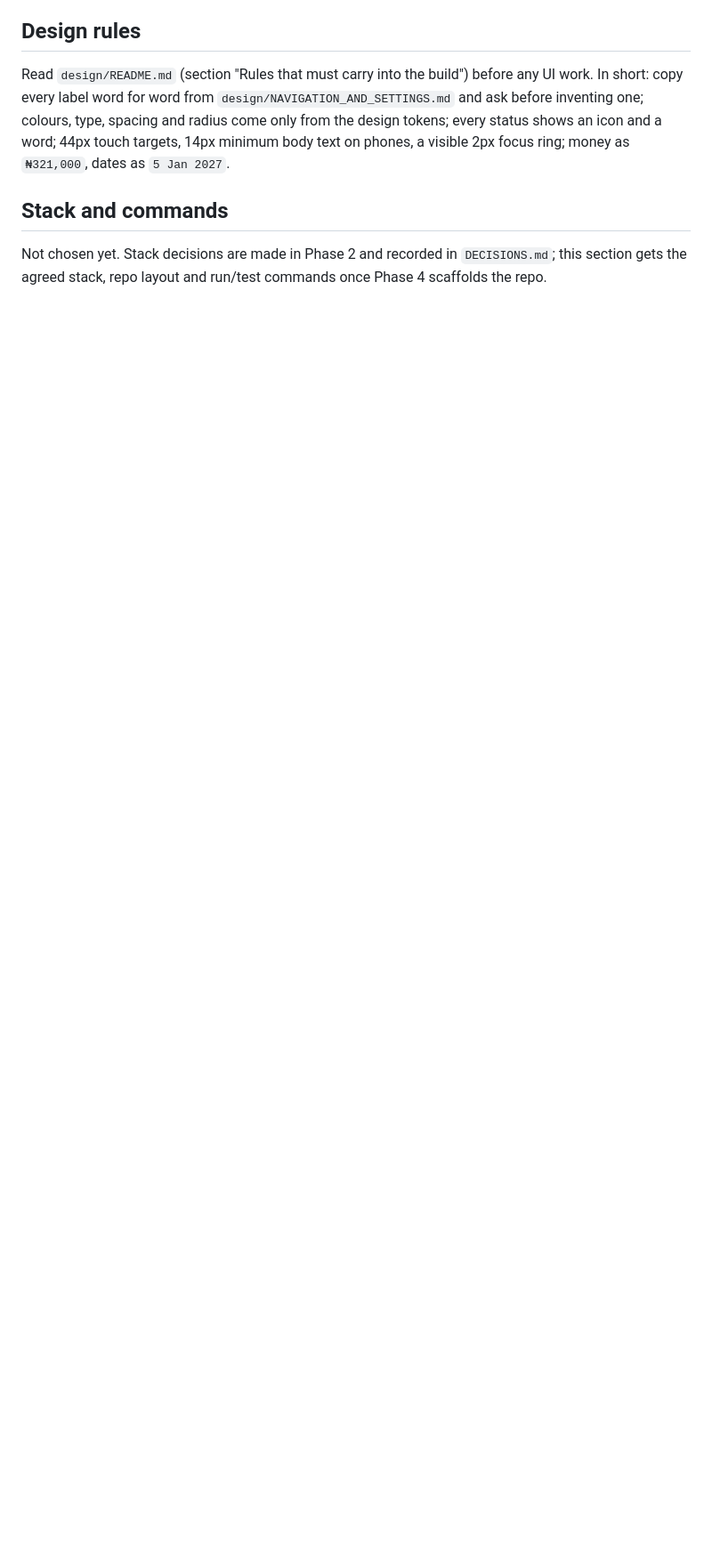
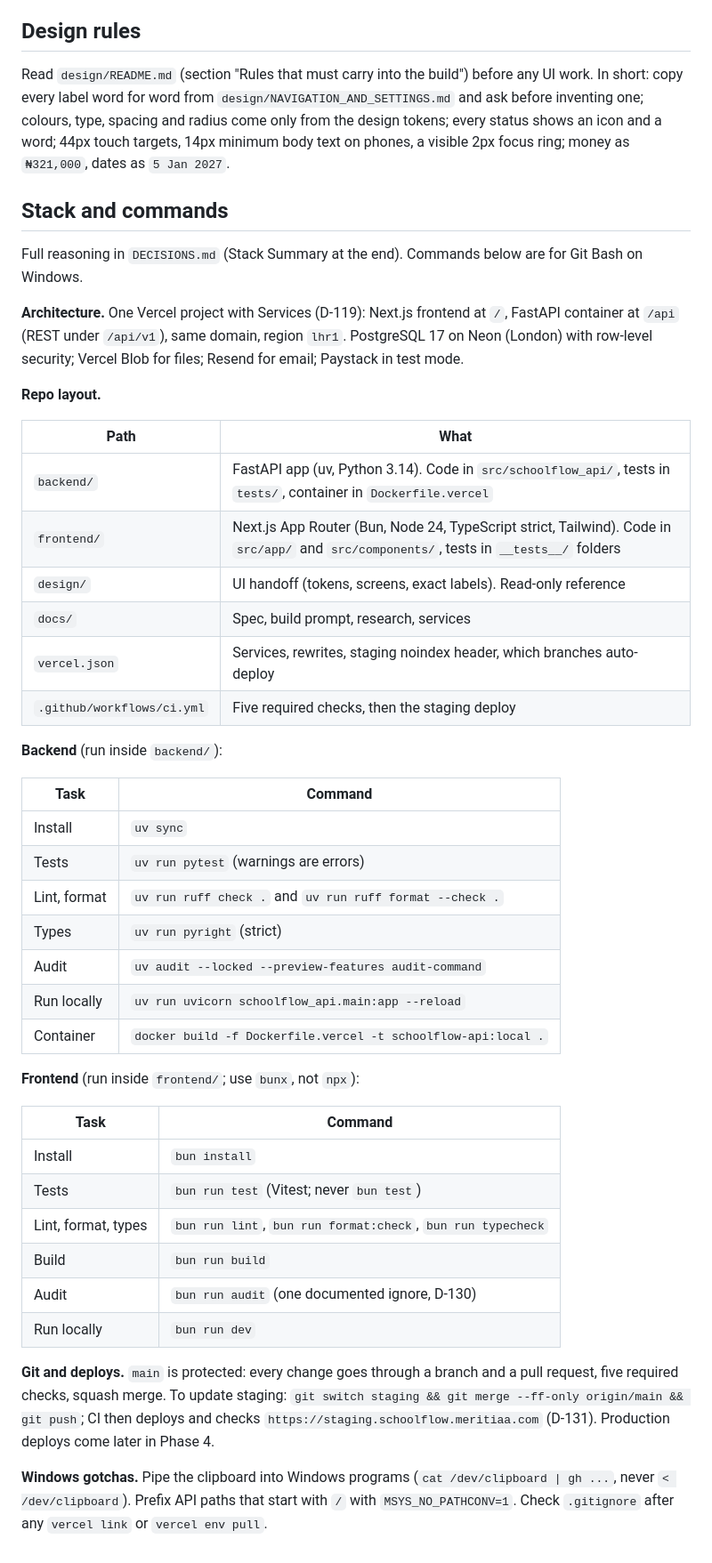
Before and after one commit to chidimmamogbo/schoolflow-result-portal, a Markdown page: AGENT.md, the part around the change. Shown at 89% size. GitHub-like rendering; blank space fills up the shorter version.

```diff
--- a/AGENT.md
+++ b/AGENT.md
@@ -66,4 +66,44 @@ Read `design/README.md` (section "Rules that must carry into the build") before
 
 ## Stack and commands
 
-Not chosen yet. Stack decisions are made in Phase 2 and recorded in `DECISIONS.md`; this section gets the agreed stack, repo layout and run/test commands once Phase 4 scaffolds the repo.
+Full reasoning in `DECISIONS.md` (Stack Summary at the end). Commands below are for Git Bash on Windows.
+
+**Architecture.** One Vercel project with Services (D-119): Next.js frontend at `/`, FastAPI container at `/api` (REST under `/api/v1`), same domain, region `lhr1`. PostgreSQL 17 on Neon (London) with row-level security; Vercel Blob for files; Resend for email; Paystack in test mode.
+
+**Repo layout.**
+
+| Path | What |
+|---|---|
+| `backend/` | FastAPI app (uv, Python 3.14). Code in `src/schoolflow_api/`, tests in `tests/`, container in `Dockerfile.vercel` |
+| `frontend/` | Next.js App Router (Bun, Node 24, TypeScript strict, Tailwind). Code in `src/app/` and `src/components/`, tests in `__tests__/` folders |
+| `design/` | UI handoff (tokens, screens, exact labels). Read-only reference |
+| `docs/` | Spec, build prompt, research, services |
+| `vercel.json` | Services, rewrites, staging noindex header, which branches auto-deploy |
+| `.github/workflows/ci.yml` | Five required checks, then the staging deploy |
+
+**Backend** (run inside `backend/`):
+
+| Task | Command |
+|---|---|
+| Install | `uv sync` |
+| Tests | `uv run pytest` (warnings are errors) |
+| Lint, format | `uv run ruff check .` and `uv run ruff format --check .` |
+| Types | `uv run pyright` (strict) |
+| Audit | `uv audit --locked --preview-features audit-command` |
+| Run locally | `uv run uvicorn schoolflow_api.main:app --reload` |
+| Container | `docker build -f Dockerfile.vercel -t schoolflow-api:local .` |
+
+**Frontend** (run inside `frontend/`; use `bunx`, not `npx`):
+
+| Task | Command |
+|---|---|
+| Install | `bun install` |
+| Tests | `bun run test` (Vitest; never `bun test`) |
+| Lint, format, types | `bun run lint`, `bun run format:check`, `bun run typecheck` |
+| Build | `bun run build` |
+| Audit | `bun run audit` (one documented ignore, D-130) |
+| Run locally | `bun run dev` |
+
+**Git and deploys.** `main` is protected: every change goes through a branch and a pull request, five required checks, squash merge. To update staging: `git switch staging && git merge --ff-only origin/main && git push`; CI then deploys and checks `https://staging.schoolflow.meritiaa.com` (D-131). Production deploys come later in Phase 4.
+
+**Windows gotchas.** Pipe the clipboard into Windows programs (`cat /dev/clipboard | gh ...`, never `< /dev/clipboard`). Prefix API paths that start with `/` with `MSYS_NO_PATHCONV=1`. Check `.gitignore` after any `vercel link` or `vercel env pull`.
```
Also changed, not shown: CHANGES.md (added, +75 -0 lines), README.md (added, +49 -0 lines).
